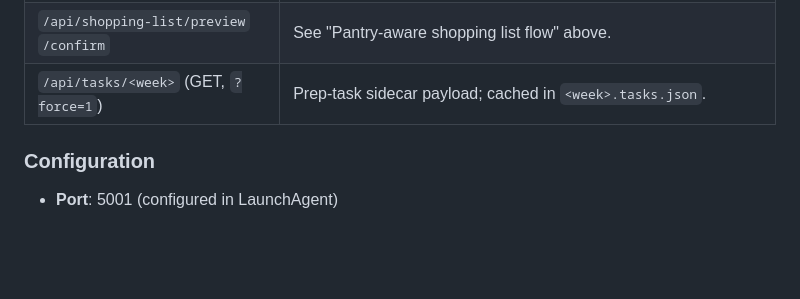
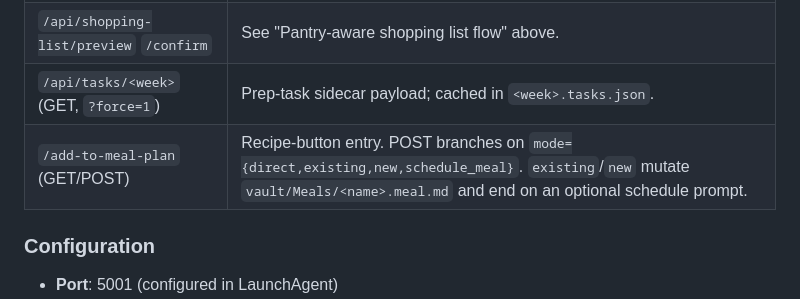
Before and after one commit to SlowSpeedChase/KitchenOS, a Markdown page: CLAUDE.md, the part around the change. GitHub-like rendering; blank space fills up the shorter version.

Commit message:
docs(CLAUDE): document the four-mode add-to-meal-plan endpoint
Phase 7 of the recipe-button meal-builder: adds the /add-to-meal-plan
entry to the Endpoints table so the four-branch POST contract is
discoverable without reading api_server.py.

Co-Authored-By: Claude Sonnet 4.6 <noreply@anthropic.com>

```diff
--- a/CLAUDE.md
+++ b/CLAUDE.md
@@ -345,6 +345,7 @@ For the full route list, grep `@app.route` in `api_server.py`. Endpoints with no
 | `/api/meals` (POST) | Create meal — frontmatter saved to `vault/Meals/<name>.meal.md`. |
 | `/api/shopping-list/preview` `/confirm` | See "Pantry-aware shopping list flow" above. |
 | `/api/tasks/<week>` (GET, `?force=1`) | Prep-task sidecar payload; cached in `<week>.tasks.json`. |
+| `/add-to-meal-plan` (GET/POST) | Recipe-button entry. POST branches on `mode={direct,existing,new,schedule_meal}`. `existing`/`new` mutate `vault/Meals/<name>.meal.md` and end on an optional schedule prompt. |
 
 ### Configuration
 
```
